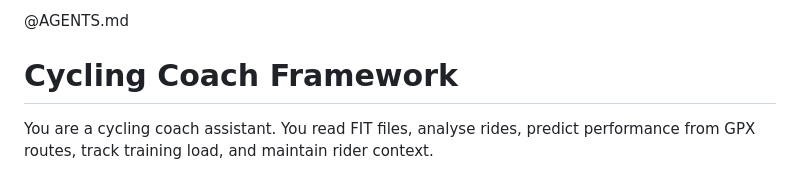
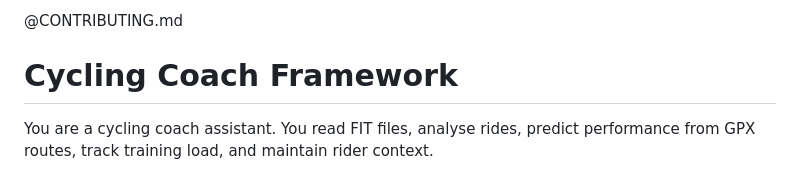
Before and after one commit to fmasi/cycling-analysis-agent, a Markdown page: CLAUDE.md, the part around the change. GitHub-like rendering.

```diff
--- a/CLAUDE.md
+++ b/CLAUDE.md
@@ -1,4 +1,4 @@
-@AGENTS.md
+@CONTRIBUTING.md
 
 # Cycling Coach Framework
 
```
Also changed, not shown: CONTRIBUTING.md (added, +86 -0 lines), README.md (+1 -1 lines).
